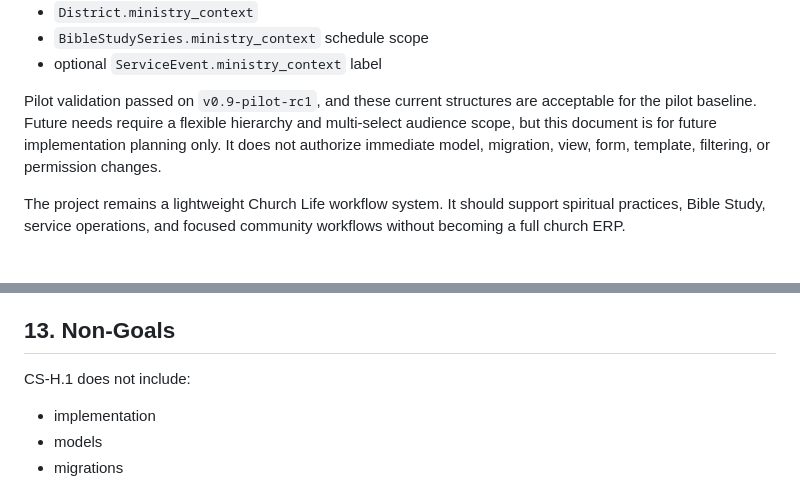
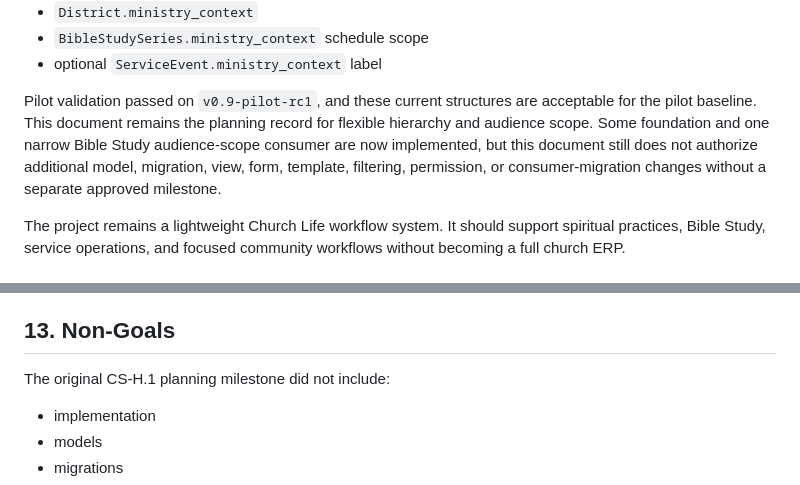
Before and after one commit to zlw1987/bible_reading_v2, a Markdown page: docs/FLEXIBLE_CHURCH_STRUCTURE_AND_AUDIENCE_SCOPE_DESIGN.md, 2 parts joined by grey strips. Drawn GitHub-style.

Commit message:
Align docs after Bible Study audience scope completion

```diff
--- a/docs/FLEXIBLE_CHURCH_STRUCTURE_AND_AUDIENCE_SCOPE_DESIGN.md
+++ b/docs/FLEXIBLE_CHURCH_STRUCTURE_AND_AUDIENCE_SCOPE_DESIGN.md
@@ -15,7 +15,7 @@ The current short-term bridge served pilot needs:
 - `BibleStudySeries.ministry_context` schedule scope
 - optional `ServiceEvent.ministry_context` label
 
-Pilot validation passed on `v0.9-pilot-rc1`, and these current structures are acceptable for the pilot baseline. Future needs require a flexible hierarchy and multi-select audience scope, but this document is for future implementation planning only. It does not authorize immediate model, migration, view, form, template, filtering, or permission changes.
+Pilot validation passed on `v0.9-pilot-rc1`, and these current structures are acceptable for the pilot baseline. This document remains the planning record for flexible hierarchy and audience scope. Some foundation and one narrow Bible Study audience-scope consumer are now implemented, but this document still does not authorize additional model, migration, view, form, template, filtering, permission, or consumer-migration changes without a separate approved milestone.
 
 The project remains a lightweight Church Life workflow system. It should support spiritual practices, Bible Study, service operations, and focused community workflows without becoming a full church ERP.
 
@@ -463,7 +463,7 @@ Mitigation direction:
 
 ## 13. Non-Goals
 
-CS-H.1 does not include:
+The original CS-H.1 planning milestone did not include:
 - implementation
 - models
 - migrations
```
